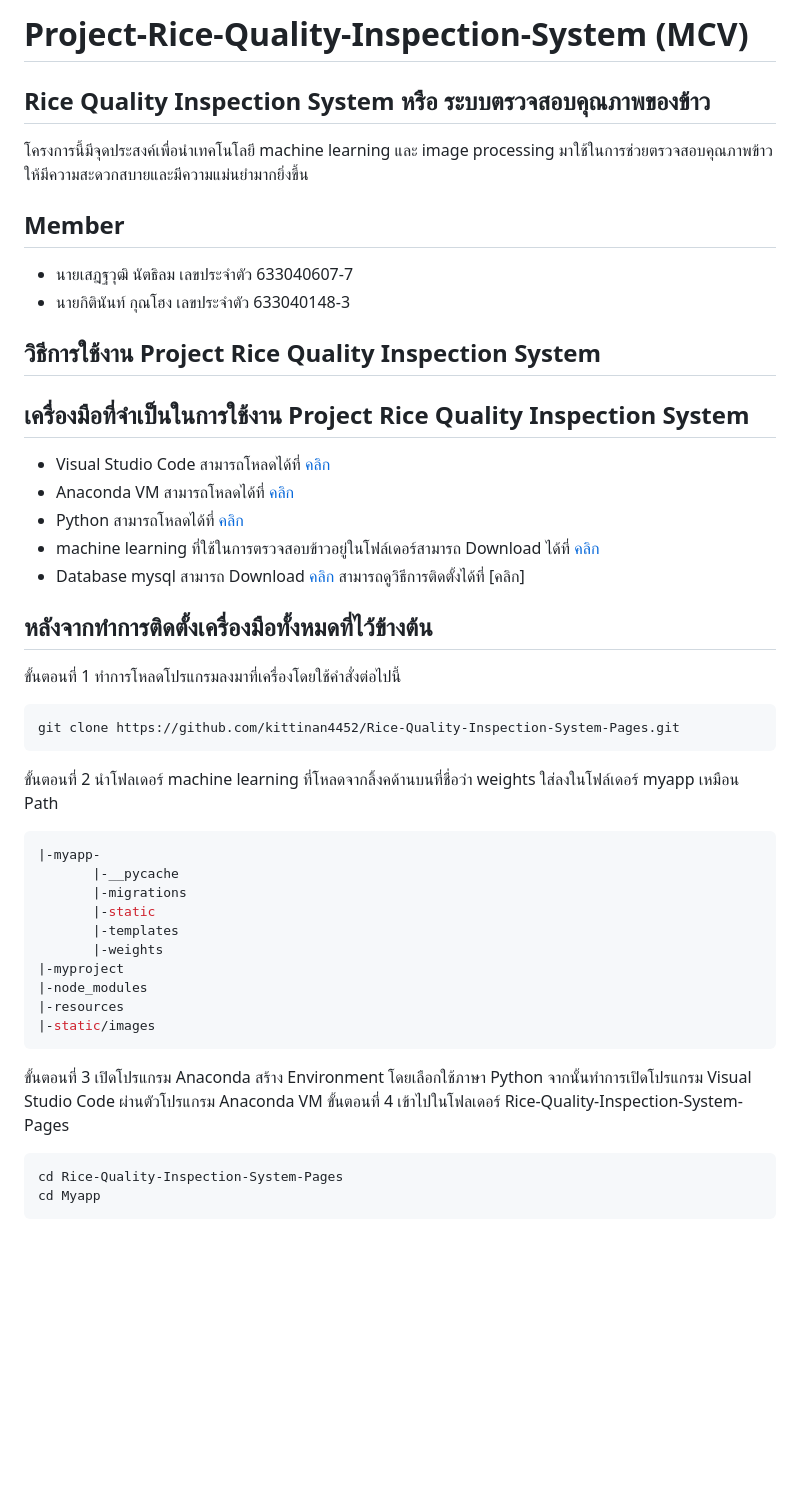
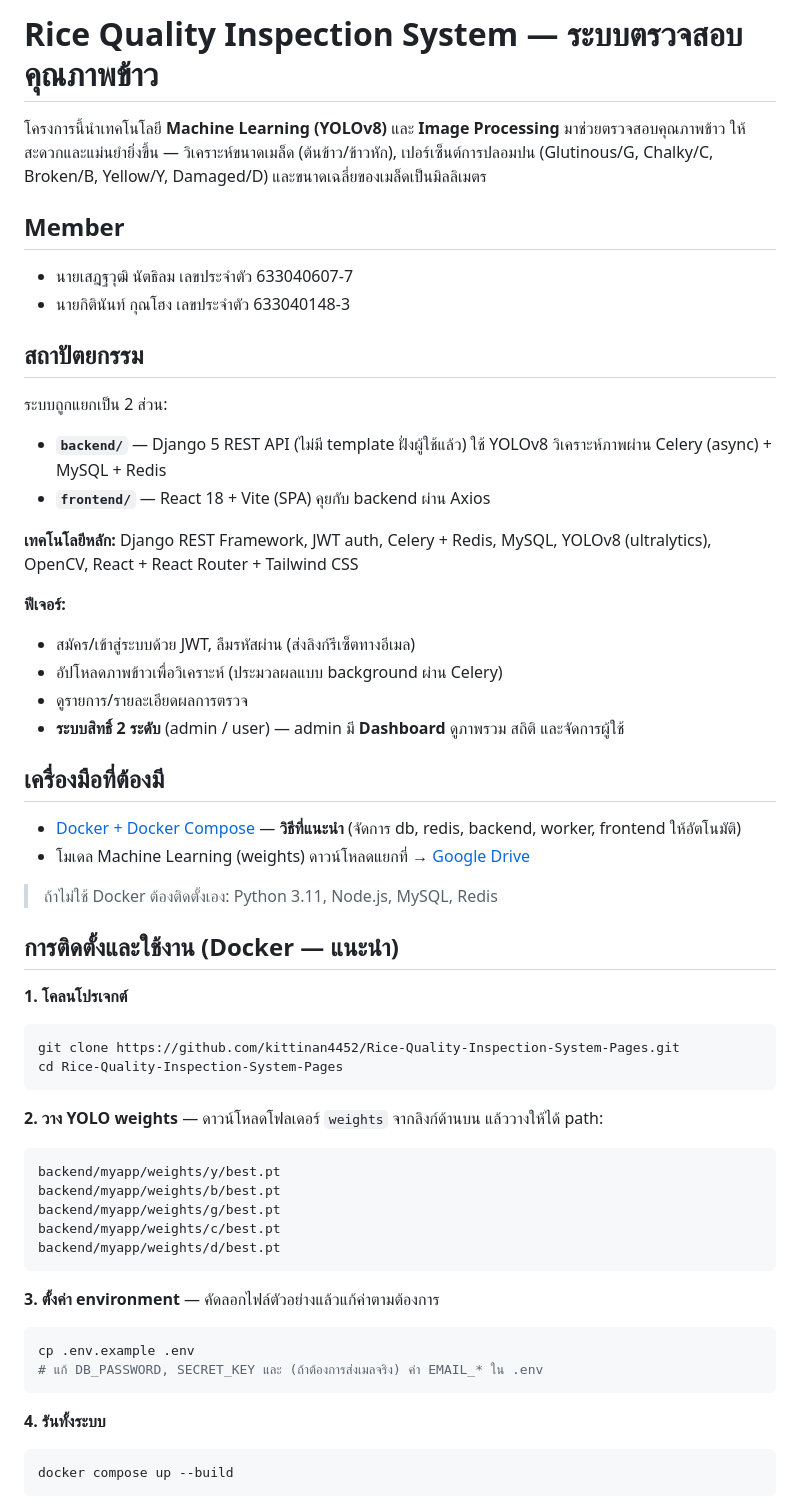
Before and after one commit to kittinan4452/Rice-Quality-Inspection-System-Pages, a Markdown page: README.md, the part around one of its changes. Rendered like a GitHub page; blank space fills up the shorter version.

````diff
--- a/README.md
+++ b/README.md
@@ -1,37 +1,56 @@
-# Project-Rice-Quality-Inspection-System (MCV)
-## Rice Quality Inspection System หรือ ระบบตรวจสอบคุณภาพของข้าว
-โครงการนี้มีจุดประสงค์เพื่อนำเทคโนโลยี  machine learning  และ  image processing  มาใช้ในการช่วยตรวจสอบคุณภาพข้าวให้มีความสะดวกสบายและมีความแม่นยำมากยิ่งขึ้น
+# Rice Quality Inspection System — ระบบตรวจสอบคุณภาพข้าว
+
+โครงการนี้นำเทคโนโลยี **Machine Learning (YOLOv8)** และ **Image Processing** มาช่วยตรวจสอบคุณภาพข้าว ให้สะดวกและแม่นยำยิ่งขึ้น — วิเคราะห์ขนาดเมล็ด (ต้นข้าว/ข้าวหัก), เปอร์เซ็นต์การปลอมปน (Glutinous/G, Chalky/C, Broken/B, Yellow/Y, Damaged/D) และขนาดเฉลี่ยของเมล็ดเป็นมิลลิเมตร
+
 ## Member
 - นายเสฎฐวุฒิ นัตธิลม เลขประจำตัว 633040607-7
-- นายกิตินันท์  กุณโฮง เลขประจำตัว 633040148-3
-## วิธีการใช้งาน Project Rice Quality Inspection System
-## เครื่องมือที่จำเป็นในการใช้งาน Project Rice Quality Inspection System
-- Visual Studio Code สามารถโหลดได้ที่ [คลิก](https://code.visualstudio.com/)
-- Anaconda VM สามารถโหลดได้ที่ [คลิก](https://www.anaconda.com/download)
-- Python สามารถโหลดได้ที่ [คลิก](https://www.python.org/downloads/windows/)
-- machine learning ที่ใช้ในการตรวจสอบข้าวอยู่ในโฟล์เดอร์สามารถ Download ได้ที่ [คลิก](https://drive.google.com/drive/folders/1yLBpLO_PjkgbKLM0vWjzl8bm8RPR6Eo9?usp=drive_link)
-- Database mysql สามารถ Download  [คลิก](https://dev.mysql.com/downloads/installer/) สามารถดูวิธีการติดตั้งได้ที่ [คลิก]
-## หลังจากทำการติดตั้งเครื่องมือทั้งหมดที่ไว้ข้างต้น
-ขั้นตอนที่ 1 ทำการโหลดโปรแกรมลงมาที่เครื่องโดยใช้คำสั่งต่อไปนี้
-``` bash
+- นายกิตินันท์ กุณโฮง เลขประจำตัว 633040148-3
+
+## สถาปัตยกรรม
+
+ระบบถูกแยกเป็น 2 ส่วน:
+- **`backend/`** — Django 5 REST API (ไม่มี template ฝั่งผู้ใช้แล้ว) ใช้ YOLOv8 วิเคราะห์ภาพผ่าน Celery (async) + MySQL + Redis
+- **`frontend/`** — React 18 + Vite (SPA) คุยกับ backend ผ่าน Axios
+
+**เทคโนโลยีหลัก:** Django REST Framework, JWT auth, Celery + Redis, MySQL, YOLOv8 (ultralytics), OpenCV, React + React Router + Tailwind CSS
+
+**ฟีเจอร์:**
+- สมัคร/เข้าสู่ระบบด้วย JWT, ลืมรหัสผ่าน (ส่งลิงก์รีเซ็ตทางอีเมล)
+- อัปโหลดภาพข้าวเพื่อวิเคราะห์ (ประมวลผลแบบ background ผ่าน Celery)
+- ดูรายการ/รายละเอียดผลการตรวจ
+- **ระบบสิทธิ์ 2 ระดับ** (admin / user) — admin มี **Dashboard** ดูภาพรวม สถิติ และจัดการผู้ใช้
+
+## เครื่องมือที่ต้องมี
+
+- [Docker + Docker Compose](https://docs.docker.com/get-docker/) — **วิธีที่แนะนำ** (จัดการ db, redis, backend, worker, frontend ให้อัตโนมัติ)
+- โมเดล Machine Learning (weights) ดาวน์โหลดแยกที่ → [Google Drive](https://drive.google.com/drive/folders/1yLBpLO_PjkgbKLM0vWjzl8bm8RPR6Eo9?usp=drive_link)
+
+> ถ้าไม่ใช้ Docker ต้องติดตั้งเอง: Python 3.11, Node.js, MySQL, Redis
+
+## การติดตั้งและใช้งาน (Docker — แนะนำ)
+
+**1. โคลนโปรเจกต์**
+```bash
 git clone https://github.com/kittinan4452/Rice-Quality-Inspection-System-Pages.git
+cd Rice-Quality-Inspection-System-Pages
 ```
-ขั้นตอนที่ 2 นำโฟลเดอร์ machine learning ที่โหลดจากลิ้งคด้านบนที่ชื่อว่า weights ใส่ลงในโฟล์เดอร์ myapp เหมือน Path
+
+**2. วาง YOLO weights** — ดาวน์โหลดโฟลเดอร์ `weights` จากลิงก์ด้านบน แล้ววางให้ได้ path:
+```
+backend/myapp/weights/y/best.pt
+backend/myapp/weights/b/best.pt
+backend/myapp/weights/g/best.pt
+backend/myapp/weights/c/best.pt
+backend/myapp/weights/d/best.pt
+```
+
+**3. ตั้งค่า environment** — คัดลอกไฟล์ตัวอย่างแล้วแก้ค่าตามต้องการ
 ```bash
-|-myapp-
-       |-__pycache
-       |-migrations
-       |-static
-       |-templates
-       |-weights
-|-myproject
-|-node_modules
-|-resources
-|-static/images
+cp .env.example .env
+# แก้ DB_PASSWORD, SECRET_KEY และ (ถ้าต้องการส่งเมลจริง) ค่า EMAIL_* ใน .env
 ```
-ขั้นตอนที่ 3 เปิดโปรแกรม Anaconda สร้าง Environment โดยเลือกใช้ภาษา Python จากนั้นทำการเปิดโปรแกรม Visual Studio Code ผ่านตัวโปรแกรม Anaconda VM
-ขั้นตอนที่ 4 เข้าไปในโฟลเดอร์ Rice-Quality-Inspection-System-Pages
+
+**4. รันทั้งระบบ**
 ```bash
-cd Rice-Quality-Inspection-System-Pages
-cd Myapp
+docker compose up --build
 ```
````
Also changed, not shown: other parts of README.md (+38 -41 lines), CLAUDE.md (+44 -22 lines).
